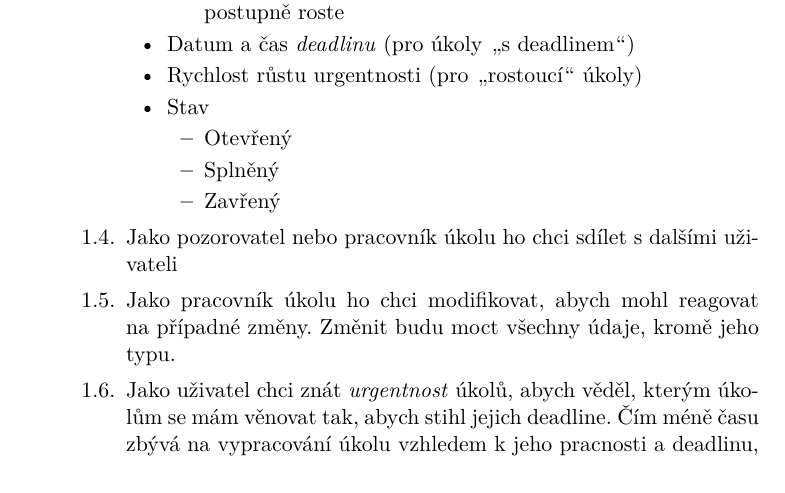
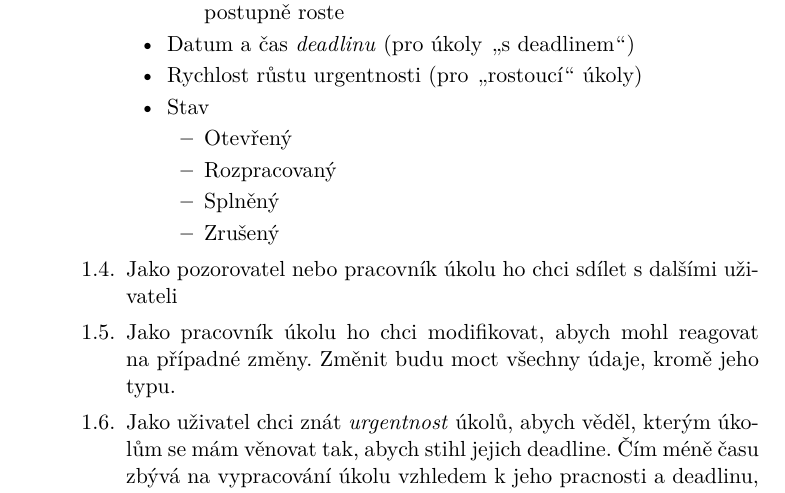
Before and after one commit to melkamar/deadlines, a LaTeX thesis (tex/BP_Melka_Martin_2016.tex): part of page 26 of 67, cut so that both start at the same text. Compiled offline with pdfLaTeX.

```diff
--- a/tex/BP_Melka_Martin_2016.tex
+++ b/tex/BP_Melka_Martin_2016.tex
@@ -251,8 +251,9 @@
 					\item Stav
 					\begin{itemize}
 						\item Otevřený
+						\item Rozpracovaný
 						\item Splněný
-						\item Zavřený
+						\item Zrušený
 					\end{itemize}
 				\end{itemize}
 
```
Also changed, not shown: 1 other file.
